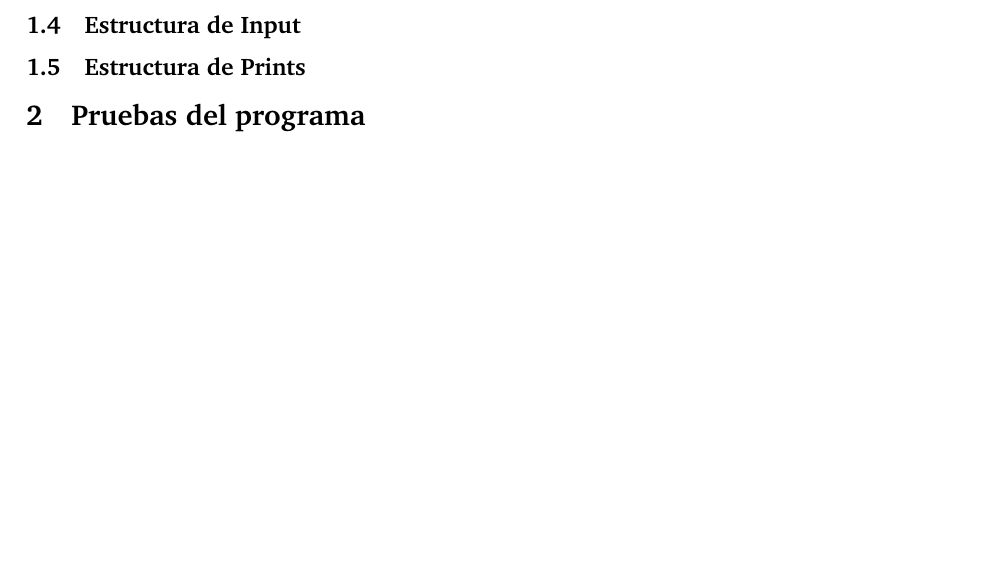
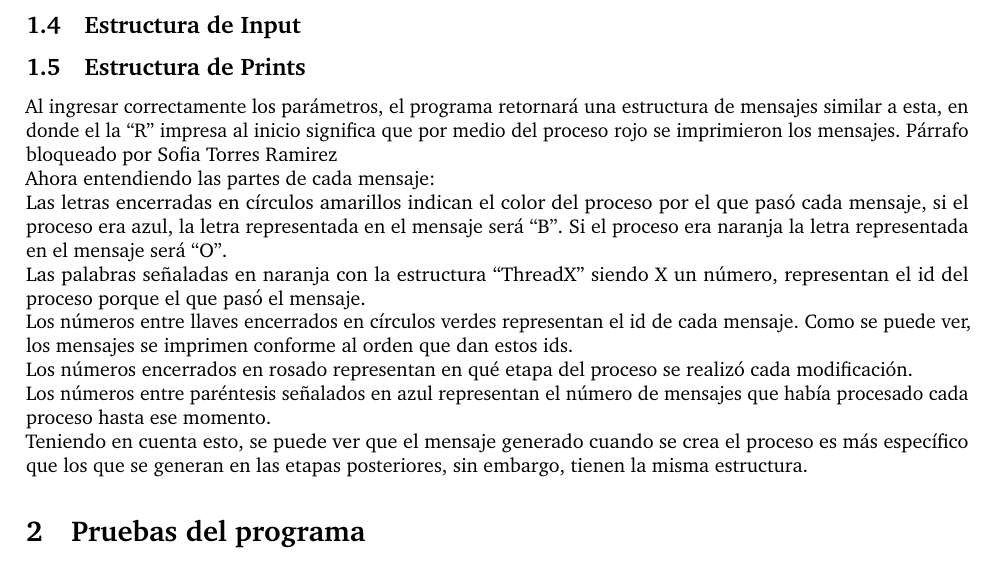
Before and after one commit to infracomp-caso01/infracomp-caso01, a LaTeX document (docs/main.tex): part of page 5 of 8, cut so that both start at the same text, the shorter picture padded with empty space. Compiled offline with pdfLaTeX.

Commit message:
Update main.tex

```diff
--- a/docs/main.tex
+++ b/docs/main.tex
@@ -146,8 +146,26 @@ Infraestructura Computacional - Universidad de los Andes\\
     \subsection{Estructura de Input}
 
     \subsection{Estructura de Prints}
+    Al ingresar correctamente los parámetros, el programa retornará una estructura de mensajes similar a esta, en donde el la “R” impresa al inicio significa que por medio del proceso rojo se imprimieron los mensajes.
+    Párrafo bloqueado por Sofia Torres Ramirez
 
-%------------------------------------------------
+    Ahora entendiendo las partes de cada mensaje:
+
+    Las letras encerradas en círculos amarillos indican el color del proceso por el que pasó cada mensaje, si el proceso era azul, la letra representada en el mensaje será “B”. Si el proceso era naranja la letra representada en el mensaje será “O”.
+
+    Las palabras señaladas en naranja con la estructura “ThreadX” siendo X un número, representan el id del proceso porque el que pasó el mensaje.
+
+    Los números entre llaves encerrados en círculos verdes representan el id de cada mensaje. Como se puede ver, los mensajes se imprimen conforme al orden que dan estos ids.
+
+    Los números encerrados en rosado representan en qué etapa del proceso se realizó cada modificación.
+
+    Los números entre paréntesis señalados en azul representan el número de mensajes que había procesado cada proceso hasta ese momento.
+
+    Teniendo en cuenta esto, se puede ver que el mensaje generado cuando se crea el proceso es más específico que los que se generan en las etapas posteriores, sin embargo, tienen la misma estructura.
+
+
+
+    %------------------------------------------------
 
 \section{Pruebas del programa}
 
```
